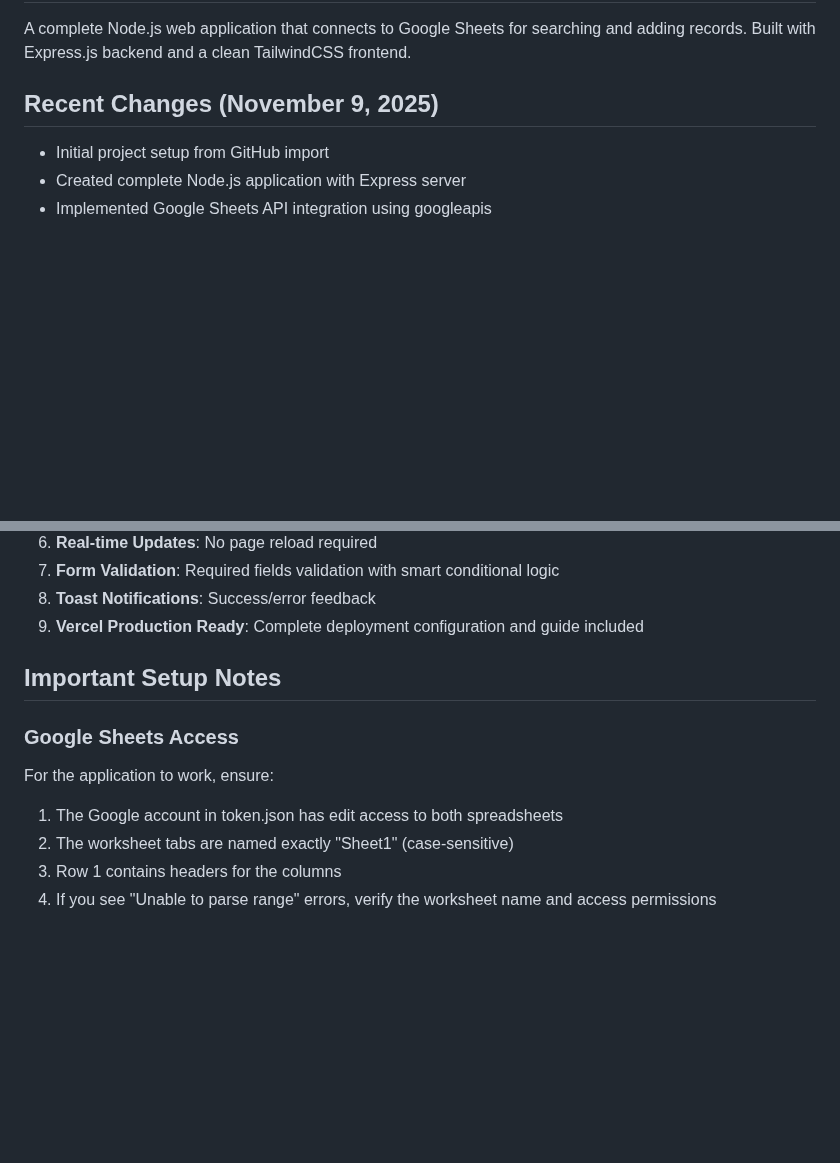
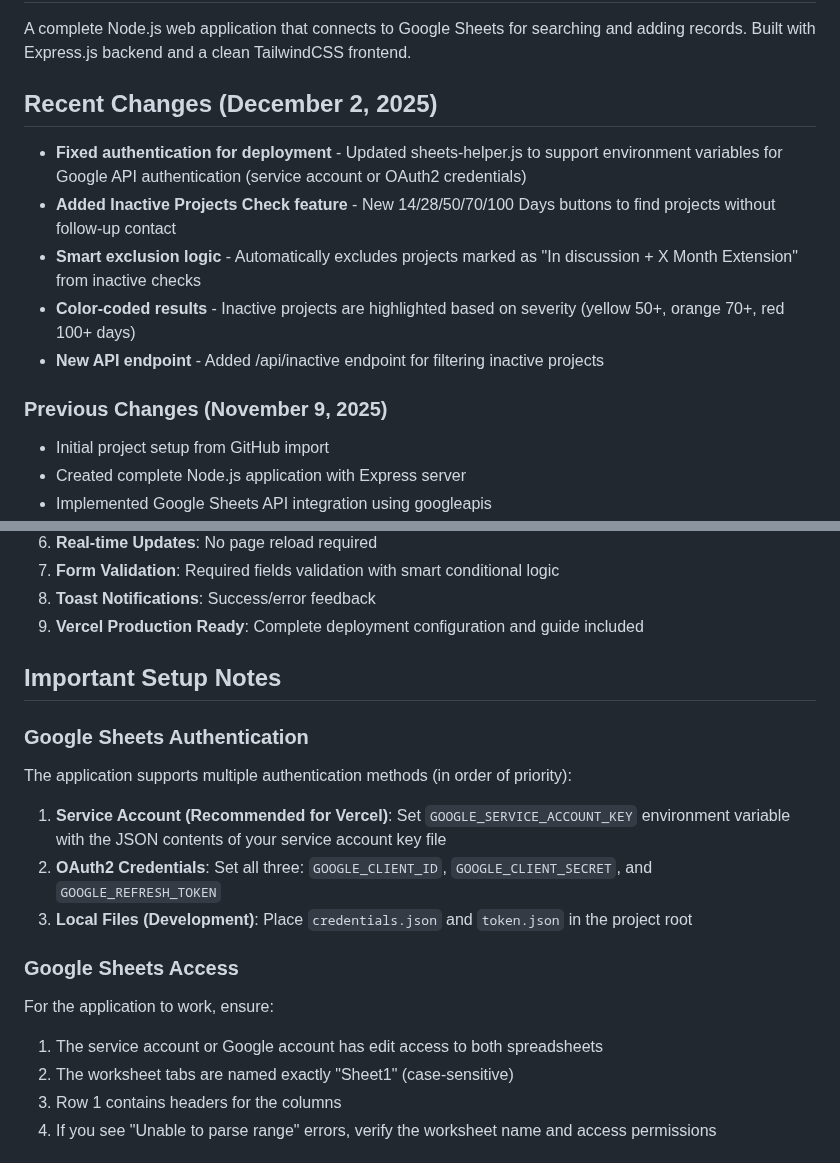
Before and after one commit to Ashikurrahaman287/NoteOrav2, a Markdown page: replit.md, 2 parts joined by grey strips. Drawn GitHub-style; blank space fills up the shorter version.

Commit message:
Add new features to find and display inactive projects
Update replit.md to include setup notes for Google Sheets authentication with service account or OAuth2 credentials, and detail recent changes including the Inactive Projects Check feature and new API endpoint.

Replit-Commit-Author: Agent
Replit-Commit-Session-Id: 41e2e73e-7d4c-4f76-b3dc-6d01e2269fe1
Replit-Commit-Checkpoint-Type: full_checkpoint
Replit-Commit-Event-Id: 1198e61d-6b6c-49bb-895b-43a5a08f59d9
Replit-Commit-Screenshot-Url: https://storage.googleapis.com/screenshot-production-us-central1/ce6529d2-7c48-4a24-a36c-a4b7beb37b2b/41e2e73e-7d4c-4f76-b3dc-6d01e2269fe1/gWDmWeu

```diff
--- a/replit.md
+++ b/replit.md
@@ -3,7 +3,14 @@
 ## Overview
 A complete Node.js web application that connects to Google Sheets for searching and adding records. Built with Express.js backend and a clean TailwindCSS frontend.
 
-## Recent Changes (November 9, 2025)
+## Recent Changes (December 2, 2025)
+- **Fixed authentication for deployment** - Updated sheets-helper.js to support environment variables for Google API authentication (service account or OAuth2 credentials)
+- **Added Inactive Projects Check feature** - New 14/28/50/70/100 Days buttons to find projects without follow-up contact
+- **Smart exclusion logic** - Automatically excludes projects marked as "In discussion + X Month Extension" from inactive checks
+- **Color-coded results** - Inactive projects are highlighted based on severity (yellow 50+, orange 70+, red 100+ days)
+- **New API endpoint** - Added /api/inactive endpoint for filtering inactive projects
+
+### Previous Changes (November 9, 2025)
 - Initial project setup from GitHub import
 - Created complete Node.js application with Express server
 - Implemented Google Sheets API integration using googleapis
@@ -50,9 +57,16 @@ A complete Node.js web application that connects to Google Sheets for searching
 
 ## Important Setup Notes
 
+### Google Sheets Authentication
+The application supports multiple authentication methods (in order of priority):
+
+1. **Service Account (Recommended for Vercel)**: Set `GOOGLE_SERVICE_ACCOUNT_KEY` environment variable with the JSON contents of your service account key file
+2. **OAuth2 Credentials**: Set all three: `GOOGLE_CLIENT_ID`, `GOOGLE_CLIENT_SECRET`, and `GOOGLE_REFRESH_TOKEN`
+3. **Local Files (Development)**: Place `credentials.json` and `token.json` in the project root
+
 ### Google Sheets Access
 For the application to work, ensure:
-1. The Google account in token.json has edit access to both spreadsheets
+1. The service account or Google account has edit access to both spreadsheets
 2. The worksheet tabs are named exactly "Sheet1" (case-sensitive)
 3. Row 1 contains headers for the columns
 4. If you see "Unable to parse range" errors, verify the worksheet name and access permissions
```
